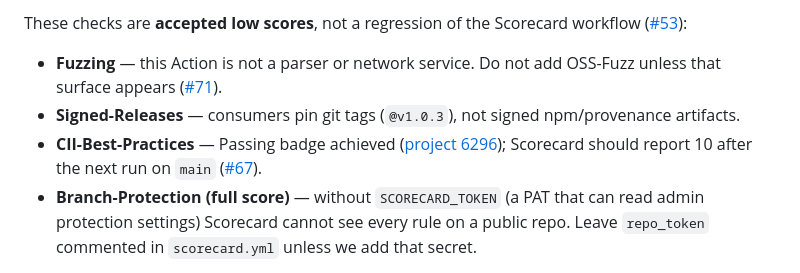
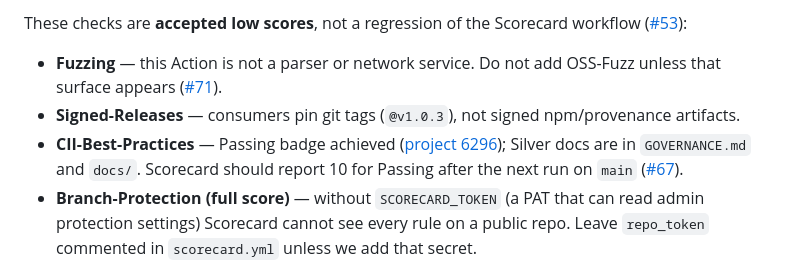
Before and after one commit to ale94lko/php-cs-fixer-action, a Markdown page: CONTRIBUTING.md, the part around the change. Drawn GitHub-style.

Commit message:
docs: note Silver docs for Scorecard CII
Co-authored-by: Cursor <cursoragent@cursor.com>

```diff
--- a/CONTRIBUTING.md
+++ b/CONTRIBUTING.md
@@ -80,7 +80,7 @@ These checks are **accepted low scores**, not a regression of the Scorecard work
 
 - **Fuzzing** — this Action is not a parser or network service. Do not add OSS-Fuzz unless that surface appears ([#71](https://github.com/ale94lko/php-cs-fixer-action/issues/71)).
 - **Signed-Releases** — consumers pin git tags (`@v1.0.3`), not signed npm/provenance artifacts.
-- **CII-Best-Practices** — Passing badge achieved ([project 6296](https://www.bestpractices.dev/projects/6296)); Scorecard should report 10 after the next run on `main` ([#67](https://github.com/ale94lko/php-cs-fixer-action/issues/67)).
+- **CII-Best-Practices** — Passing badge achieved ([project 6296](https://www.bestpractices.dev/projects/6296)); Silver docs are in `GOVERNANCE.md` and `docs/`. Scorecard should report 10 for Passing after the next run on `main` ([#67](https://github.com/ale94lko/php-cs-fixer-action/issues/67)).
 - **Branch-Protection (full score)** — without `SCORECARD_TOKEN` (a PAT that can read admin protection settings) Scorecard cannot see every rule on a public repo. Leave `repo_token` commented in `scorecard.yml` unless we add that secret.
 
 **Dangerous-Workflow** is not in that set: `rebuild-dist.yml` no longer uses `pull_request_target`. Dist rebuild is an unprivileged `pull_request` job plus a `workflow_run` Git Data API commit ([#63](https://github.com/ale94lko/php-cs-fixer-action/issues/63)). Do not check out `pull_request.head` or `workflow_run.head_sha` in the privileged job.
```
